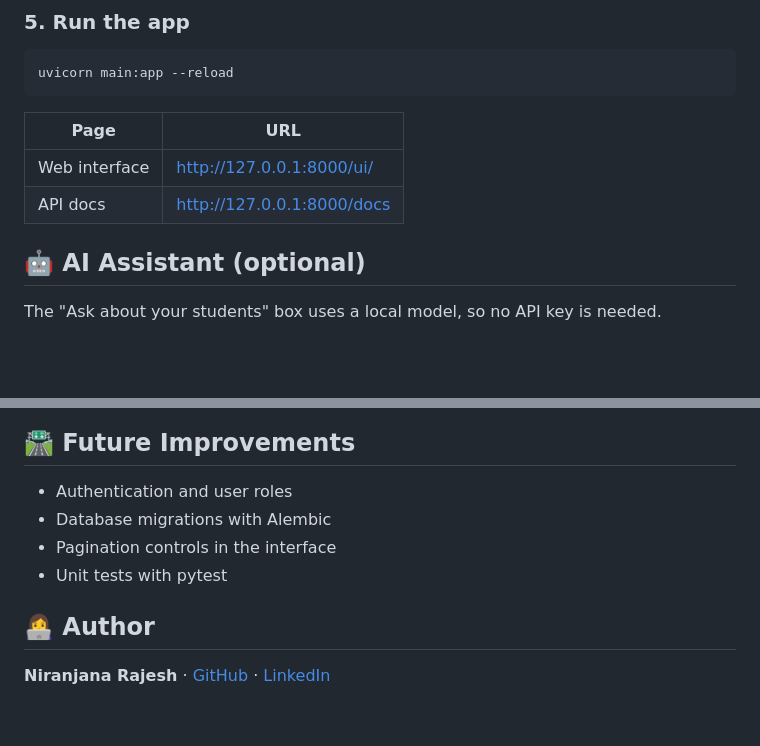
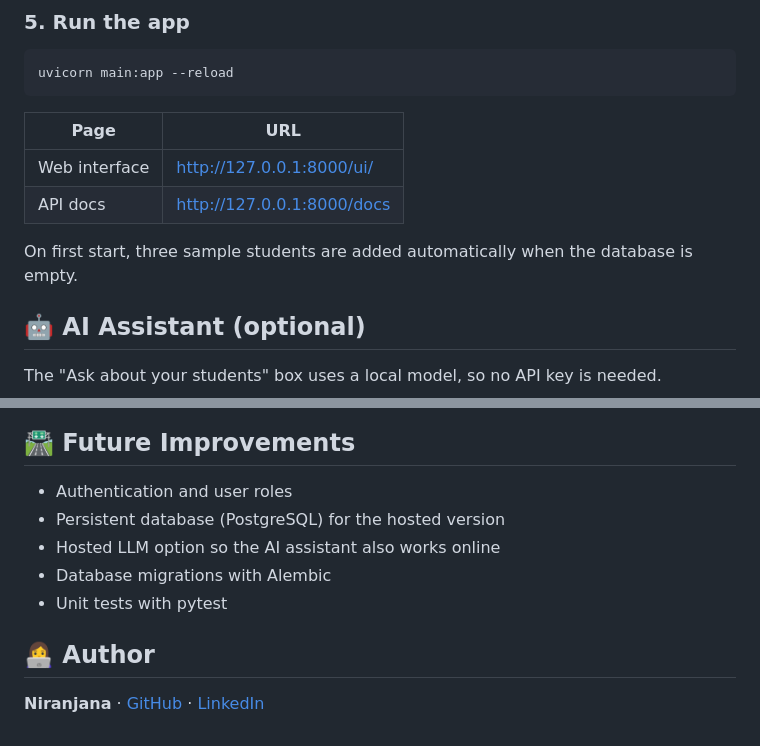
Before and after one commit to Niranjana-11/Student-Database-Management, a Markdown page: README.md, 2 parts joined by grey strips. Rendered like a GitHub page; blank space fills up the shorter version.

```diff
--- a/README.md
+++ b/README.md
@@ -97,6 +101,8 @@ uvicorn main:app --reload
 | Web interface | http://127.0.0.1:8000/ui/ |
 | API docs | http://127.0.0.1:8000/docs |
 
+On first start, three sample students are added automatically when the database is empty.
+
 ## 🤖 AI Assistant (optional)
 
 The "Ask about your students" box uses a local model, so no API key is needed.
@@ -152,10 +170,11 @@ Before using them, edit the user name and folder paths in `student-app.service`
 ## 🛣️ Future Improvements
 
 - Authentication and user roles
+- Persistent database (PostgreSQL) for the hosted version
+- Hosted LLM option so the AI assistant also works online
 - Database migrations with Alembic
-- Pagination controls in the interface
 - Unit tests with pytest
 
 ## 👩‍💻 Author
 
-**Niranjana Rajesh** · [GitHub](https://github.com/Niranjana-11) · [LinkedIn](https://www.linkedin.com/in/-niranjana-rajesh/)
+**Niranjana** · [GitHub](https://github.com/Niranjana-11) · [LinkedIn](https://linkedin.com/in/niranjanarajesh)
```
Also changed, not shown: other parts of README.md (+22 -6 lines).
